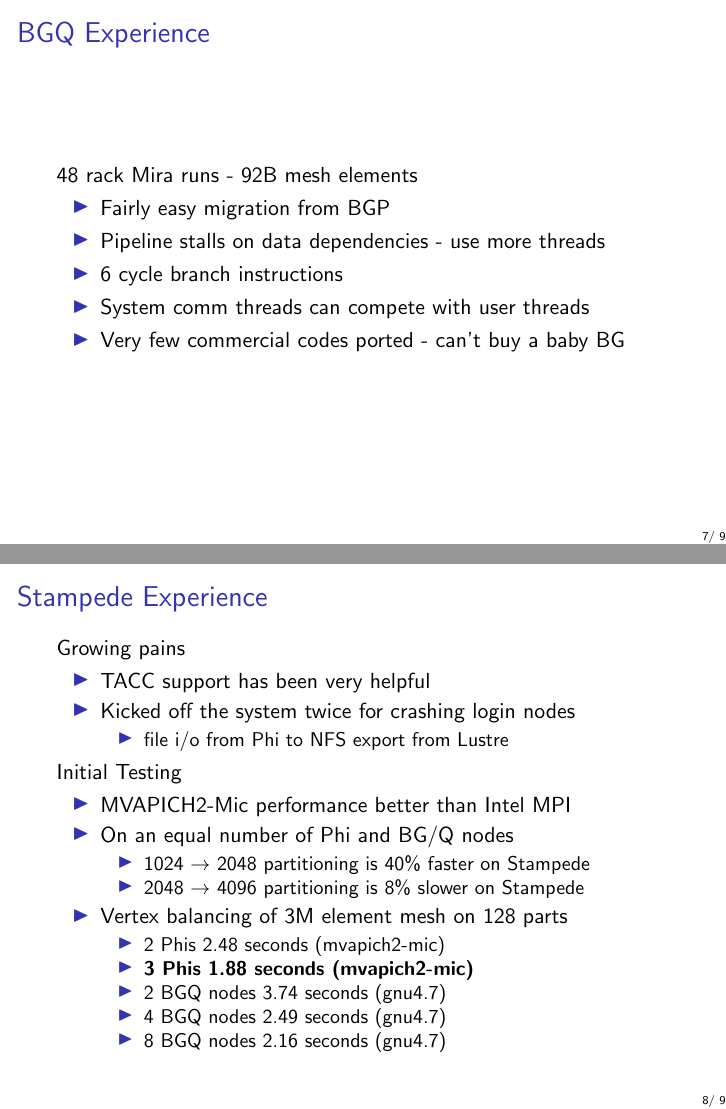
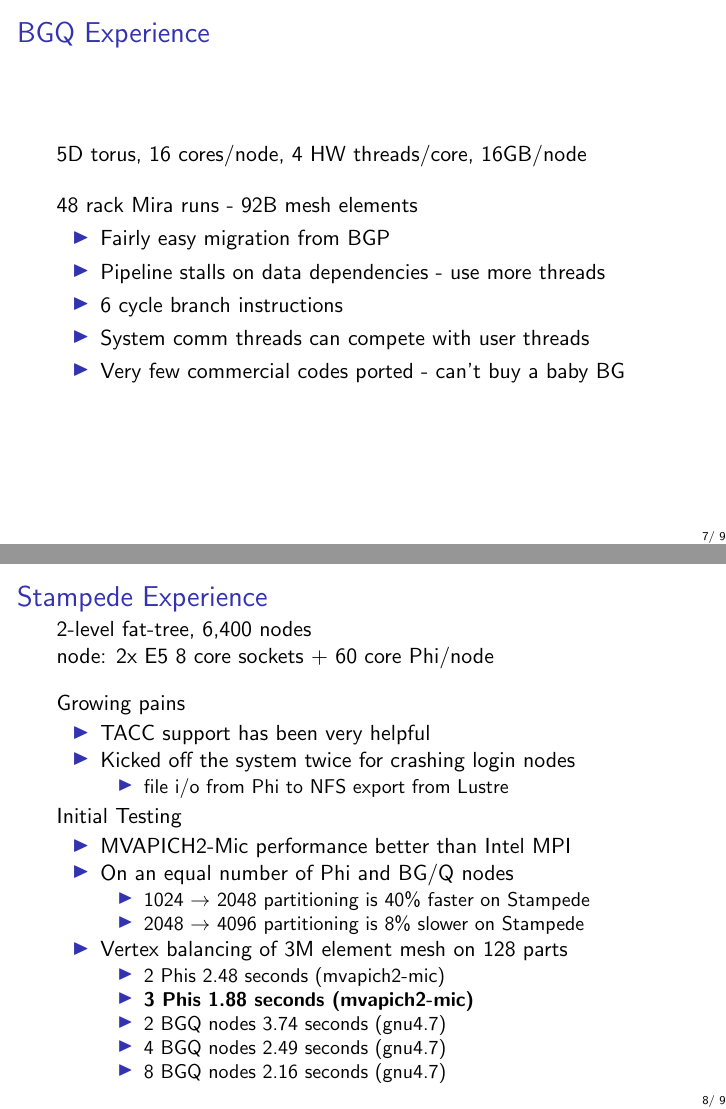
Before and after one commit to SCOREC/pumi-docs, LaTeX slides (fastmath_10_1_2014/fastmath_10_1_2014.tex, which reads fastmath_10_1_2014/experience.tex): pages 7 and 8 of 9, joined at a grey line. Compiled offline with pdfLaTeX.

Commit message:
added bgq and stampede system descriptions

```diff
--- a/fastmath_10_1_2014/experience.tex
+++ b/fastmath_10_1_2014/experience.tex
@@ -1,4 +1,6 @@
 \frame{\frametitle{BGQ Experience}
+5D torus, 16 cores/node, 4 HW threads/core, 16GB/node
+\bigskip \\
 48 rack Mira runs - 92B mesh elements
 \begin{itemize}
 \item Fairly easy migration from BGP
@@ -10,6 +12,9 @@
 }
 
 \frame{\frametitle{Stampede Experience}
+2-level fat-tree, 6,400 nodes \\
+node: 2x E5 8 core sockets + 60 core Phi/node
+\bigskip \\
 Growing pains
 \begin{itemize}
   \item TACC support has been very helpful
```
